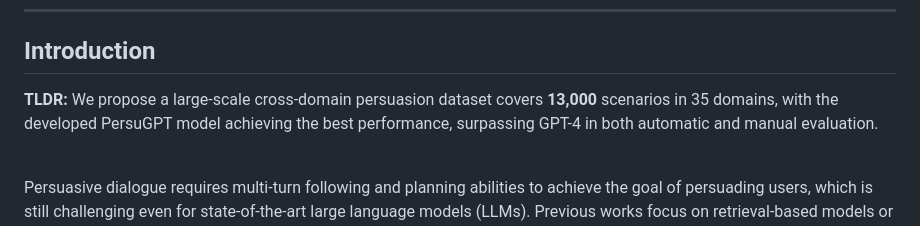
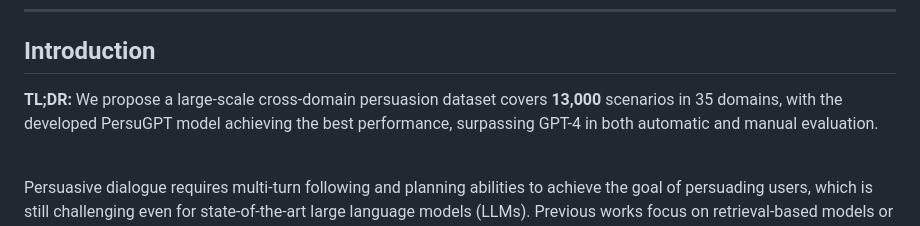
Before and after one commit to PersuGPT/PersuGPT.github.io, a Markdown page: README.md, the part around the change. Rendered like a GitHub page.

```diff
--- a/README.md
+++ b/README.md
@@ -18,7 +18,7 @@
 
 ## Introduction
 
-**TLDR:** We propose a large-scale cross-domain persuasion dataset covers **13,000** scenarios in 35 domains, with the developed PersuGPT model achieving the best performance, surpassing GPT-4 in both automatic and manual evaluation.
+**TL;DR:** We propose a large-scale cross-domain persuasion dataset covers **13,000** scenarios in 35 domains, with the developed PersuGPT model achieving the best performance, surpassing GPT-4 in both automatic and manual evaluation.
 
 <br>
 
```
